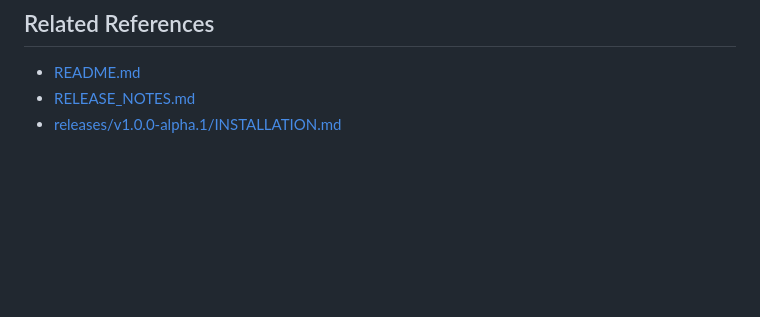
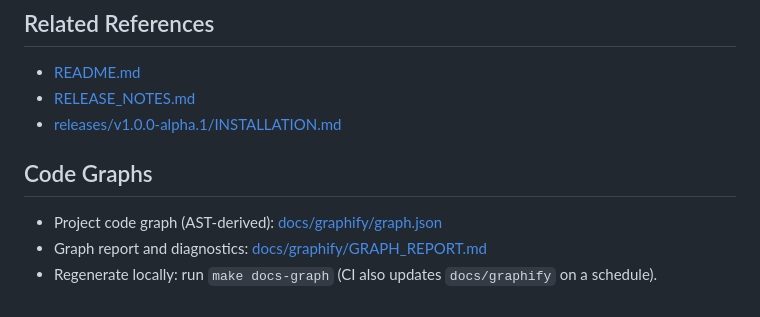
Before and after one commit to Vikx001/Load-Balancer-, a Markdown page: docs/architecture.md, the part around the change. Drawn GitHub-style; blank space fills up the shorter version.

Commit message:
docs: link Graphify outputs from architecture reference

```diff
--- a/docs/architecture.md
+++ b/docs/architecture.md
@@ -258,3 +258,9 @@ If you are debugging a specific class of problem, start in the component that ow
 - [README.md](../README.md)
 - [RELEASE_NOTES.md](../RELEASE_NOTES.md)
 - [releases/v1.0.0-alpha.1/INSTALLATION.md](../releases/v1.0.0-alpha.1/INSTALLATION.md)
+
+## Code Graphs
+
+- Project code graph (AST-derived): [docs/graphify/graph.json](docs/graphify/graph.json)
+- Graph report and diagnostics: [docs/graphify/GRAPH_REPORT.md](docs/graphify/GRAPH_REPORT.md)
+- Regenerate locally: run `make docs-graph` (CI also updates `docs/graphify` on a schedule).
```
